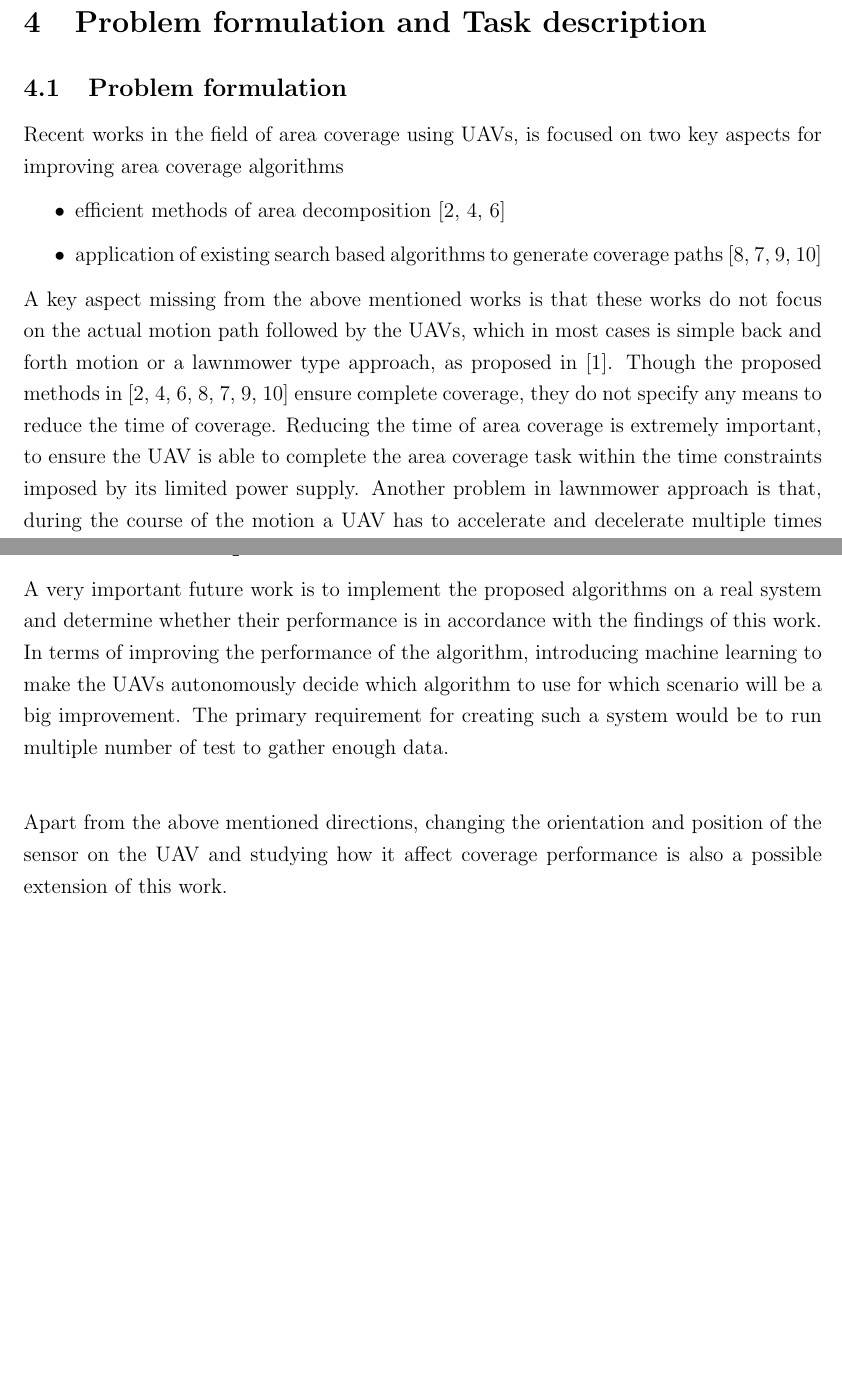
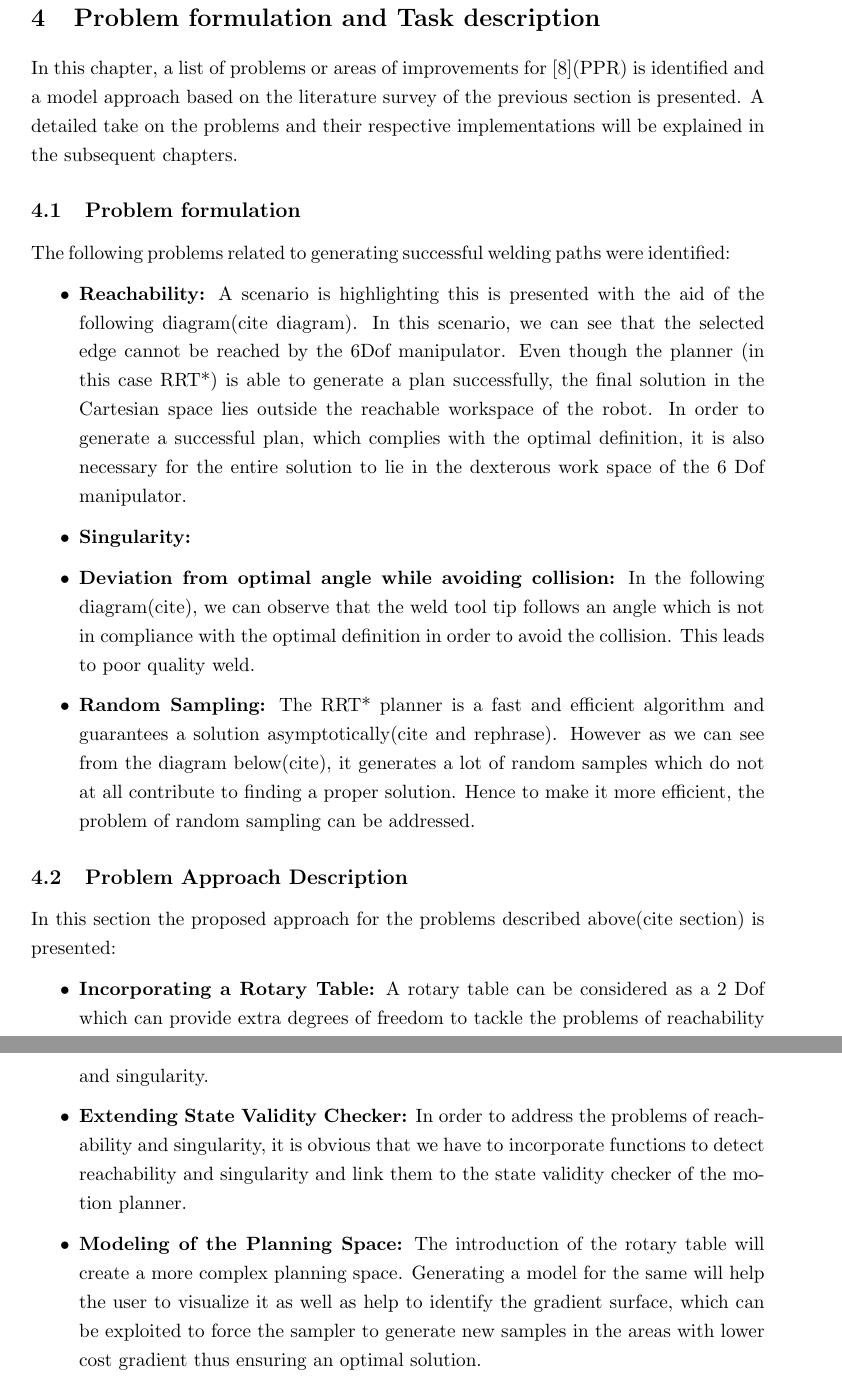
Before and after one commit to poulastyamukherjee/T_Docs, a LaTeX paper (FE 2 Report.tex, which reads Conclusion.tex, ProblemFormulation.tex): two parts of pages 29 and 31 of 33 before the commit and two parts of pages 32 and 33 of 36 after it, joined at a grey line, cut so that both start at the same text, the shorter picture padded with empty space. Compiled offline with pdfLaTeX.

Commit message:
problem formu

```diff
--- a/Conclusion.tex
+++ b/Conclusion.tex
@@ -5,5 +4,2 @@ Regarding the fact that a smooth motion of the UAVs during its course of flight
 
 \subsection{Possible Improvements and Future Directions}
-A very important future work is to implement the proposed algorithms on a real system and determine whether their performance is in accordance with the findings of this work. In terms of improving the performance of the algorithm, introducing machine learning to make the UAVs autonomously decide which algorithm to use for which scenario will be a big improvement. The primary requirement for creating such a system would be to run multiple number of test to gather enough data. \\
-
-Apart from the above mentioned directions, changing the orientation and position of the sensor on the UAV and studying how it affect coverage performance is also a possible extension of this work.
--- a/FE 2 Report.tex
+++ b/FE 2 Report.tex
@@ -1,5 +1,5 @@
 % document definition
-\documentclass[a4paper,12pt]{article}
+\documentclass[a4paper,11pt]{article}
 
 % create the following file in the input from the template
 \input{PaperInformation}
@@ -12,9 +12,11 @@
 \usepackage{anysize}
 \usepackage{tikz}
 \usepackage{amsmath}
-%\usepackage{algorithm}
-\usepackage{algorithm2e}
-\usepackage[noend]{algpseudocode}
+\usepackage{algorithm}
+\usepackage[utf8]{inputenc}
+\usepackage{geometry}
+%\usepackage{algorithm2e}
+\usepackage{algpseudocode}
 %\usepackage{xcolor}
 %\usepackage{tabu}
 %\usepackage{colortbl}
--- a/ProblemFormulation.tex
+++ b/ProblemFormulation.tex
@@ -1,11 +1,15 @@
+\newpage
 \section{Problem formulation and Task description}
+In this chapter, a list of problems or areas of improvements for \cite{7}(PPR) is identified and a model approach based on the literature survey of the previous section is presented. A detailed take on the problems and their respective implementations will be explained in the subsequent chapters.
 \subsection{Problem formulation}
-
-Recent works in the field of area coverage using UAVs, is focused on two key aspects for improving area coverage algorithms
+The following problems related to generating successful welding paths were identified:
 \begin{itemize}
-\item efficient methods of area decomposition \cite{2,4,6}
-\item application of existing search based algorithms to generate coverage paths \cite{7,8,9,10}
+\item \textbf{Reachability:} A scenario is highlighting this is presented with the aid of the following diagram(cite diagram). In this scenario, we can see that the selected edge cannot be reached by the 6Dof manipulator. Even though the planner (in this case RRT*) is able to generate a plan successfully, the final solution in the Cartesian space lies outside the reachable workspace of the robot. In order to generate a successful plan, which complies with the optimal definition, it is also necessary for the entire solution to lie in the dexterous work space of the 6 Dof manipulator.
+\item \textbf{Singularity:}
+\item \textbf{Deviation from optimal angle while avoiding collision:} In the following diagram(cite), we can observe that the weld tool tip follows an angle which is not in compliance with the optimal definition in order to avoid the collision. This leads to poor quality weld.
+\item \textbf{Random Sampling:} The RRT* planner is a fast and efficient algorithm and guarantees  a solution asymptotically(cite and rephrase). However as we can see from the diagram below(cite), it generates a lot of random samples which do not at all contribute to finding a proper solution. Hence to make it more efficient, the problem of random sampling can be addressed.
 \end{itemize}
 
-A key aspect missing from the above mentioned works is that these works do not focus on the actual motion path followed by the UAVs, which in most cases is simple back and forth motion or a lawnmower type approach, as proposed in \cite{1}. Though the proposed methods in \cite{2,4,6,7,8,9,10} ensure complete coverage, they do not specify any means to reduce the time of coverage. Reducing the time of area coverage is extremely important, to ensure the UAV is able to complete the area coverage task within the time constraints imposed by its limited power supply. Another problem in lawnmower approach is that, during the course of the motion a UAV has to accelerate and decelerate multiple times ~\ref{fig:lmc} which increases the time of coverage and also leads to higher power consumption. \\
 
+\subsection{Problem Approach Description}
+In this section the proposed approach for the problems described above(cite section) is presented:
@@ -16 +17,4 @@ We will then describe our approach in section: ~\ref{sec:app} where we will focu
 \begin{itemize}
+\item \textbf{Incorporating a Rotary Table:} A rotary table can be considered as a 2 Dof which can provide extra degrees of freedom to tackle the problems of reachability and singularity.
+\item \textbf{Extending State Validity Checker:} In order to address the problems of reachability and singularity, it is obvious that we have to incorporate functions to detect reachability and singularity and link them to the state validity checker of the motion planner.
+\item \textbf{Modeling of the Planning Space:} The introduction of the rotary table will create a more complex planning space. Generating a model for the same will help the user to visualize it as well as help to identify the gradient surface, which can be exploited to force the sampler to generate new samples in the areas with lower cost gradient thus ensuring an optimal solution.
```
Also changed, not shown: FutureWork.tex (+0 -2 lines), LiteratureReview.tex (+1 -0 lines), abstract.tex (+1 -2 lines), Conclusion.tex (3 more changed lines), ProblemFormulation.tex (9 more changed lines).
